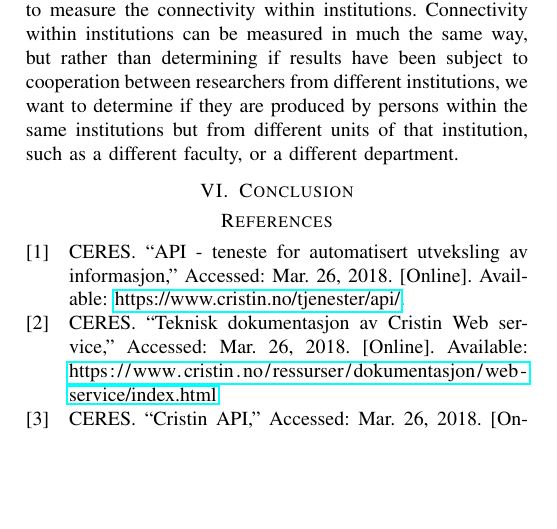
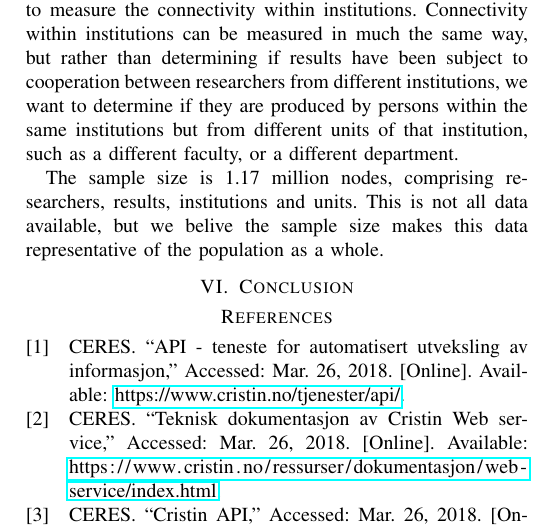
Before and after one commit to NikolaiMagnussen/ercin, a LaTeX paper (doc/report/main.tex, which reads doc/report/sections/evaluation.tex): part of page 2 of 2, cut so that both start at the same text, the shorter picture padded with empty space. Compiled offline with pdfLaTeX.

Commit message:
Add information about number of nodes

```diff
--- a/doc/report/sections/evaluation.tex
+++ b/doc/report/sections/evaluation.tex
@@ -2,3 +2,5 @@ There are a number of ways to evaluate research connectivity, but for this paper
 The total number of publications authored at the five top publishing institutions in Norway, and whether or not they are subject to cooperation between researchers from different institutions, such as UiO and NTNU.
 This will be a measure of the connectivity between institutions in Norway, and it remains to measure the connectivity within institutions.
 Connectivity within institutions can be measured in much the same way, but rather than determining if results have been subject to cooperation between researchers from different institutions, we want to determine if they are produced by persons within the same institutions but from different units of that institution, such as a different faculty, or a different department.
+
+The sample size is 1.17 million nodes, comprising researchers, results, institutions and units. This is not all data available, but we belive the sample size makes this data representative of the population as a whole.
```
